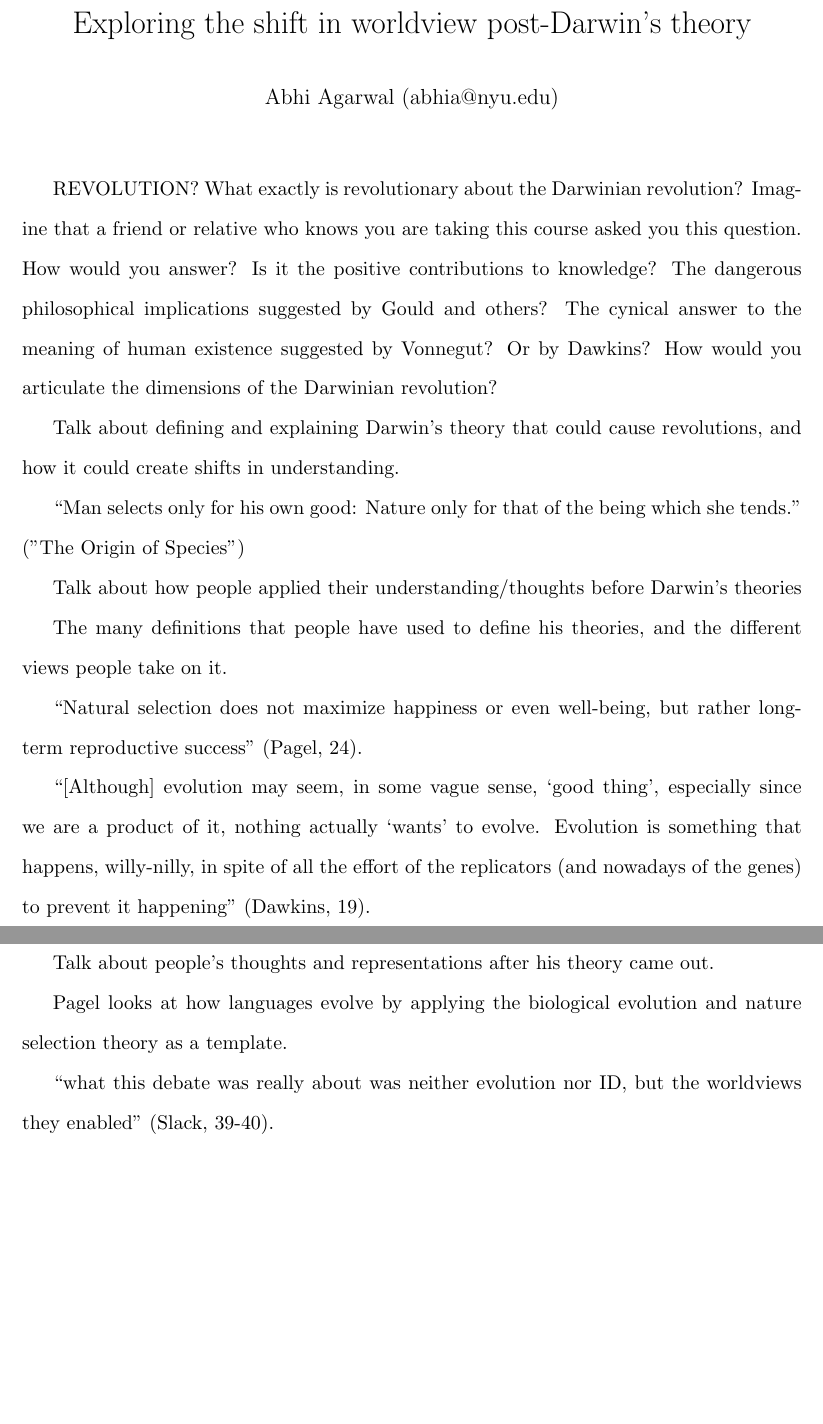
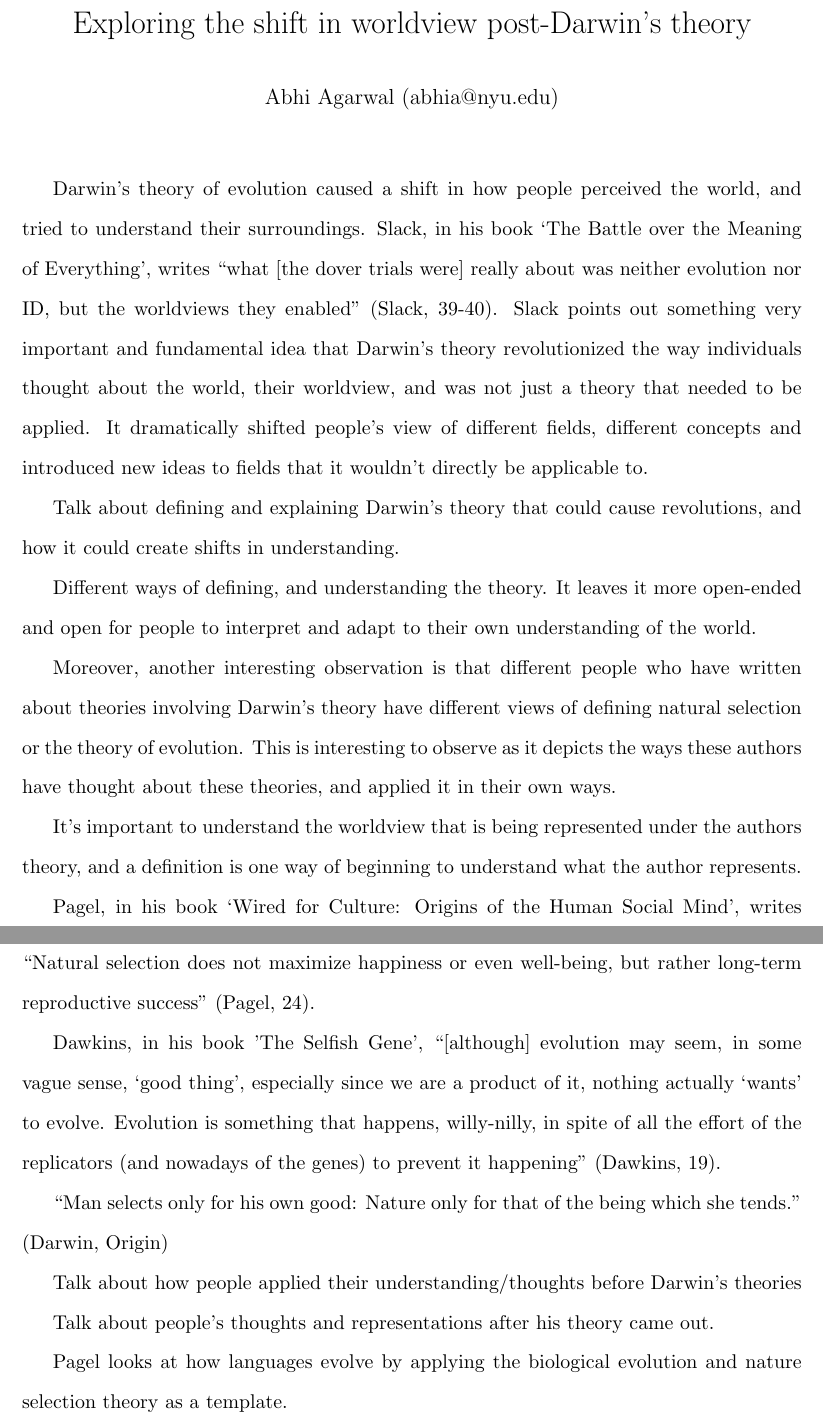
Before and after one commit to AbhiAgarwal/gallatin, a LaTeX document (Classes/The Darwinian Revolution/Essay3/Agarwal.tex): two parts of pages 1 and 2 of 2 before the commit and two parts of pages 1 and 2 of 3 after it, joined at a grey line, cut so that both start at the same text, the shorter picture padded with empty space. Compiled offline with pdfLaTeX.

Commit message:
Appending another section

```diff
--- a/Classes/The Darwinian Revolution/Essay3/Agarwal.tex
+++ b/Classes/The Darwinian Revolution/Essay3/Agarwal.tex
@@ -17,24 +17,51 @@
 \author{Abhi Agarwal (abhia@nyu.edu)}
 \date{}
 
+% ~2,500 words
+
 \begin{document}
 \maketitle
 
-\par REVOLUTION? What exactly is revolutionary about the Darwinian revolution? Imagine that a friend
-or relative who knows you are taking this course asked you this question. How would you answer? Is
-it the positive contributions to knowledge? The dangerous philosophical implications suggested by
-Gould and others? The cynical answer to the meaning of human existence suggested by Vonnegut?
-Or by Dawkins? How would you articulate the dimensions of the Darwinian revolution?
+% REVOLUTION? What exactly is revolutionary about the Darwinian revolution? Imagine that a friend or relative who knows you are taking this course asked you this question. How would you answer? Is it the positive contributions to knowledge? The dangerous philosophical implications suggested by Gould and others? The cynical answer to the meaning of human existence suggested by Vonnegut? Or by Dawkins? How would you articulate the dimensions of the Darwinian revolution?
+
+%%%%%%%%%%
+
+\par Darwin's theory of evolution caused a shift in how people perceived the world, and tried to understand their surroundings. Slack, in his book `The Battle over the Meaning of Everything', writes ``what [the dover trials were] really about was neither evolution nor ID, but the worldviews they enabled" (Slack, 39-40). Slack points out something very important and fundamental idea that Darwin's theory revolutionized the way individuals thought about the world, their worldview, and was not just a theory that needed to be applied. It dramatically shifted people's view of different fields, different concepts and introduced new ideas to fields that it wouldn't directly be applicable to.
+
+%%%%%%%%%%
 
 % 1. EXPLAINING AND DEFINITION DARWIN'S THEORY OF EVOLUTION TO CREATE A BASE.
 
 \par Talk about defining and explaining Darwin's theory that could cause revolutions, and how it could create shifts in understanding.
 
-``Man selects only for his own good: Nature only for that of the being which she tends." ("The Origin of Species")
+\par Different ways of defining, and understanding the theory. It leaves it more open-ended and open for people to interpret and adapt to their own understanding of the
+world.
+
+%%%%%%%%%%
+
+%%%%%%%%%%
+
+% OPINIONS ON DEFINITION OF EVOLUTION
+
+\par Moreover, another interesting observation is that different people who have written about theories involving Darwin's theory have different views of defining natural selection or the theory of evolution. This is interesting to observe as it depicts the ways these authors have thought about these theories, and applied it in their own ways.
+
+It's important to understand the worldview that is being represented under the authors theory, and a definition is one way of beginning to understand what the author represents.
+
+Pagel, in his book `Wired for Culture: Origins of the Human Social Mind', writes ``Natural selection does not maximize happiness or even well-being, but rather long-term reproductive success" (Pagel, 24).
+
+Dawkins, in his book 'The Selfish Gene', ``[although] evolution may seem, in some vague sense, `good thing', especially since we are a product of it, nothing actually `wants' to evolve. Evolution is something that happens, willy-nilly, in spite of all the effort of the replicators (and nowadays of the genes) to prevent it happening" (Dawkins, 19).
+
+%%%%%%%%%%
+
+``Man selects only for his own good: Nature only for that of the being which she tends." (Darwin, Origin)
+
+%%%%%%%%%%
 
 % 1. THEORIES PREVIOUS TO DARWIN'S THEORY OF EVOLUTION - BRIEF INTRODUCTION
 
 \par Talk about how people applied their understanding/thoughts before Darwin's theories
+
+%%%%%%%%%%
 
 % THESIS:
 % THESIS THAT DARWIN'S THEORY CREATED A REVOLUTION BY ALLOWING US TO EXPLAIN HOW THINGS CHANGED OR ADAPTED, AND WHY THEY CHANGED OR ADAPTED.
@@ -44,17 +71,9 @@ Or by Dawkins? How would you articulate the dimensions of the Darwinian revoluti
 % 2. HOW THEY BOTH DEFINED EVOLUTION, OR NATURAL SELECTION.
 %
 
-\par The many definitions that people have used to define his theories, and the different views people take on it.
-
-``Natural selection does not maximize happiness or even well-being, but rather long-term reproductive success" (Pagel, 24).
-
-``[Although] evolution may seem, in some vague sense, `good thing', especially since we are a product of it, nothing actually `wants' to evolve. Evolution is something that happens, willy-nilly, in spite of all the effort of the replicators (and nowadays of the genes) to prevent it happening" (Dawkins, 19).
-
 \par Talk about people's thoughts and representations after his theory came out.
 
 \par Pagel looks at how languages evolve by applying the biological evolution and nature selection theory as a template.
-
-``what this debate was really about was neither evolution nor ID, but the worldviews they enabled" (Slack, 39-40).
 
 ``Evolution, he said, permits a relativistic, purposeless, Godless view of the world, in which self-aggrandizement and pleasure are sufficient ends in themselves, and the only objective measure of goodness is reproductive fitness." (Slack, 40-41)
 
```
Also changed, not shown: Classes/The Darwinian Revolution/Essay3/Agarwal.pdf, Classes/The Darwinian Revolution/Essay3/Essay3.pdf, Classes/The Darwinian Revolution/Essay3/Agarwal.tex (7 more changed lines), 3 other files.
